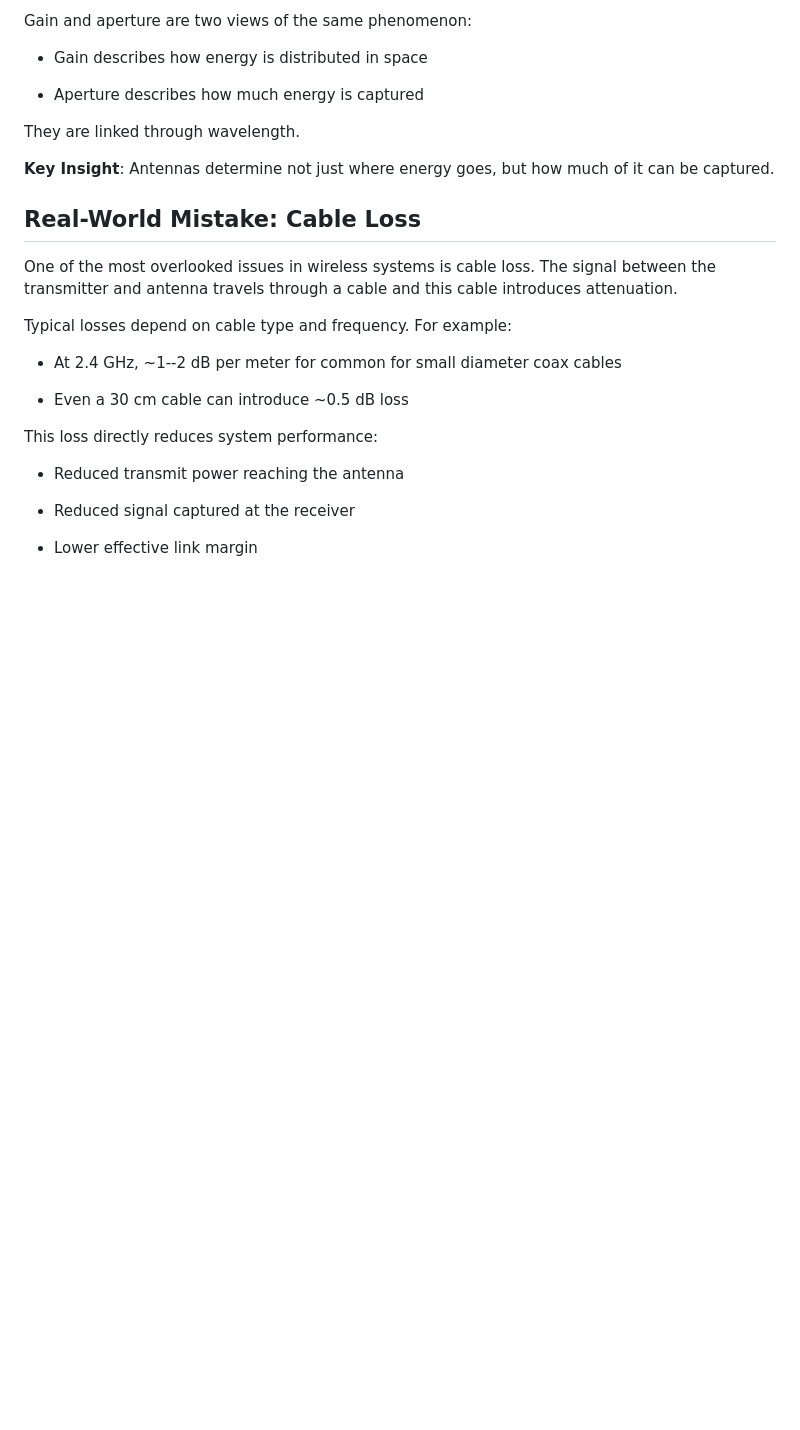
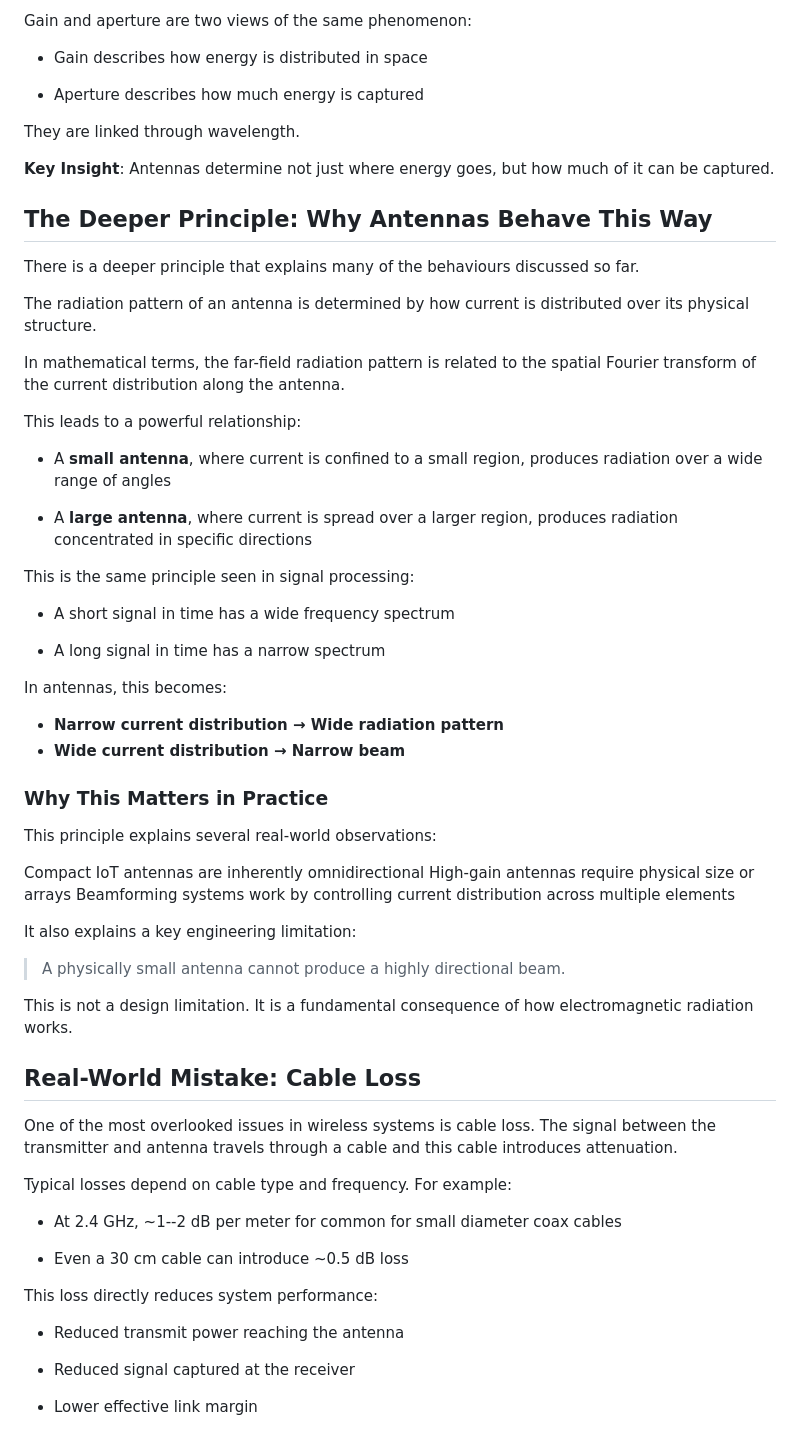
Before and after one commit to anilkumbalam/tenet-content, a Markdown page: articles/antennas-performance.md, the part around the change. Rendered like a GitHub page; blank space fills up the shorter version.

```diff
--- a/articles/antennas-performance.md
+++ b/articles/antennas-performance.md
@@ -472,6 +472,46 @@ They are linked through wavelength.
 
 **Key Insight**: Antennas determine not just where energy goes, but how much of it can be captured.
 
+## The Deeper Principle: Why Antennas Behave This Way
+
+There is a deeper principle that explains many of the behaviours discussed so far.
+
+The radiation pattern of an antenna is determined by how current is distributed over its physical structure.
+
+In mathematical terms, the far-field radiation pattern is related to the spatial Fourier transform of the current distribution along the antenna.
+
+This leads to a powerful relationship:
+
+- A **small antenna**, where current is confined to a small region, produces radiation over a wide range of angles
+
+- A **large antenna**, where current is spread over a larger region, produces radiation concentrated in specific directions
+
+This is the same principle seen in signal processing:
+
+- A short signal in time has a wide frequency spectrum
+
+- A long signal in time has a narrow spectrum
+
+In antennas, this becomes:
+
+- **Narrow current distribution → Wide radiation pattern**
+- **Wide current distribution → Narrow beam**
+
+### Why This Matters in Practice
+
+This principle explains several real-world observations:
+
+Compact IoT antennas are inherently omnidirectional
+High-gain antennas require physical size or arrays
+Beamforming systems work by controlling current distribution across multiple elements
+
+It also explains a key engineering limitation:
+
+> A physically small antenna cannot produce a highly directional beam.
+
+This is not a design limitation. It is a fundamental consequence of how electromagnetic radiation works.
+
+
 ## Real-World Mistake: Cable Loss
 
 One of the most overlooked issues in wireless systems is cable loss. The signal between the transmitter and antenna travels through a cable and this cable introduces attenuation.
```
